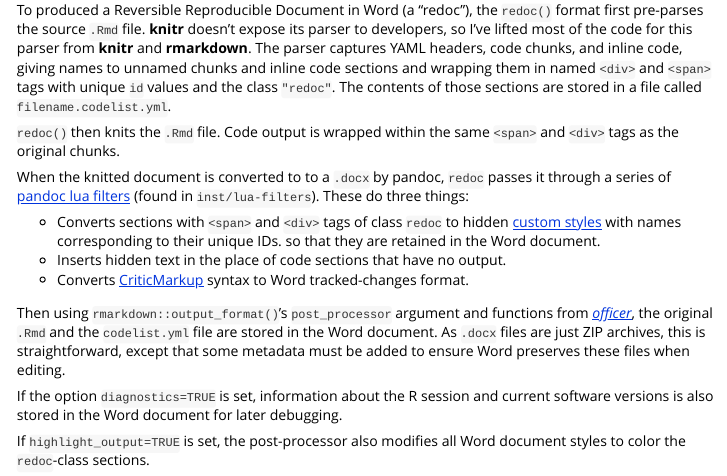
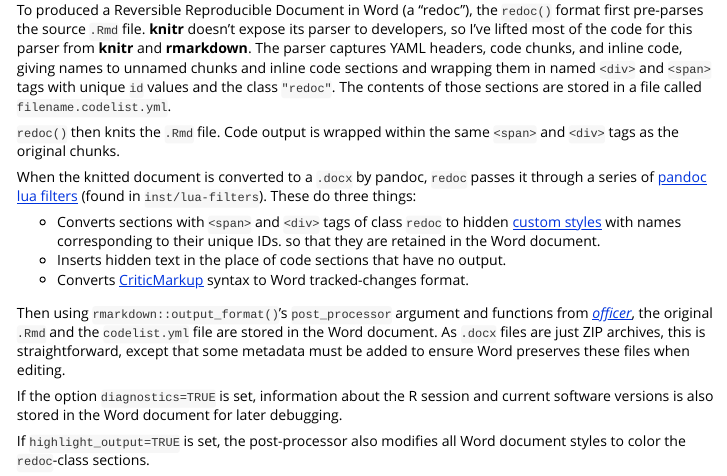
Before and after one commit to noamross/redoc, an R Markdown document (vignettes/redoc-package-design.Rmd): the page in a window 1100 px wide, from 340 px down. Rendered offline with R 4.5, knitr and Pandoc, with nearby package versions.

Commit message:
Tiny typo

```diff
--- a/vignettes/redoc-package-design.Rmd
+++ b/vignettes/redoc-package-design.Rmd
@@ -38,7 +38,7 @@ those sections are stored in a file called `filename.codelist.yml`.
 `redoc()` then knits the `.Rmd` file. Code output is wrapped within the same
 `<span>` and `<div>` tags as the original chunks.
 
-When the knitted document is converted to to a `.docx` by pandoc, `redoc`
+When the knitted document is converted to a `.docx` by pandoc, `redoc`
 passes it through a series of
 [pandoc lua filters](https://pandoc.org/lua-filters.html) (found in `inst/lua-filters`).
 These do three things:
```
